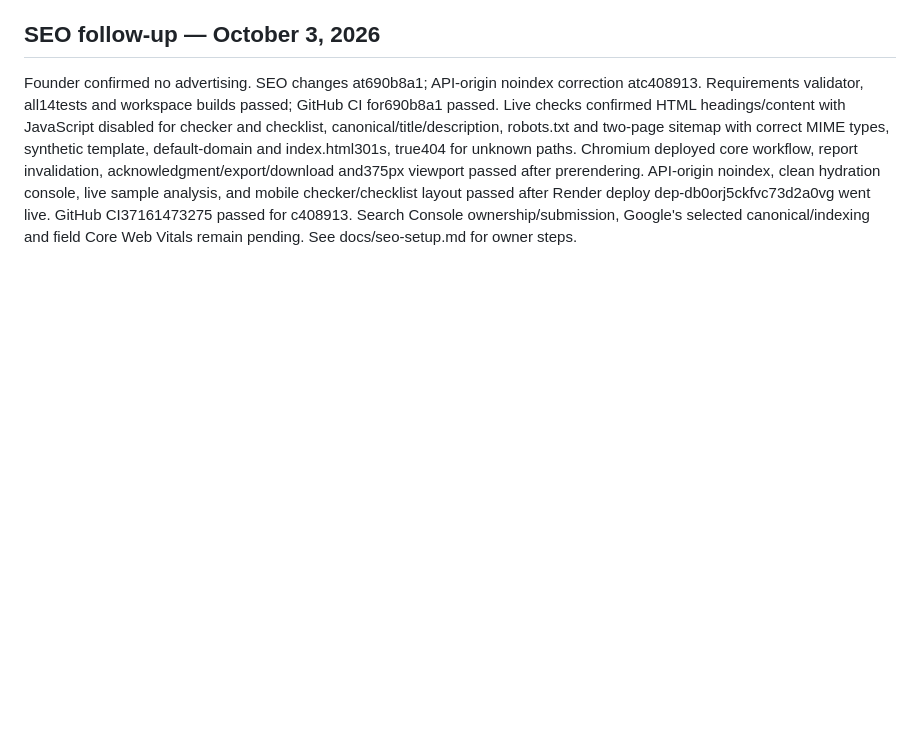
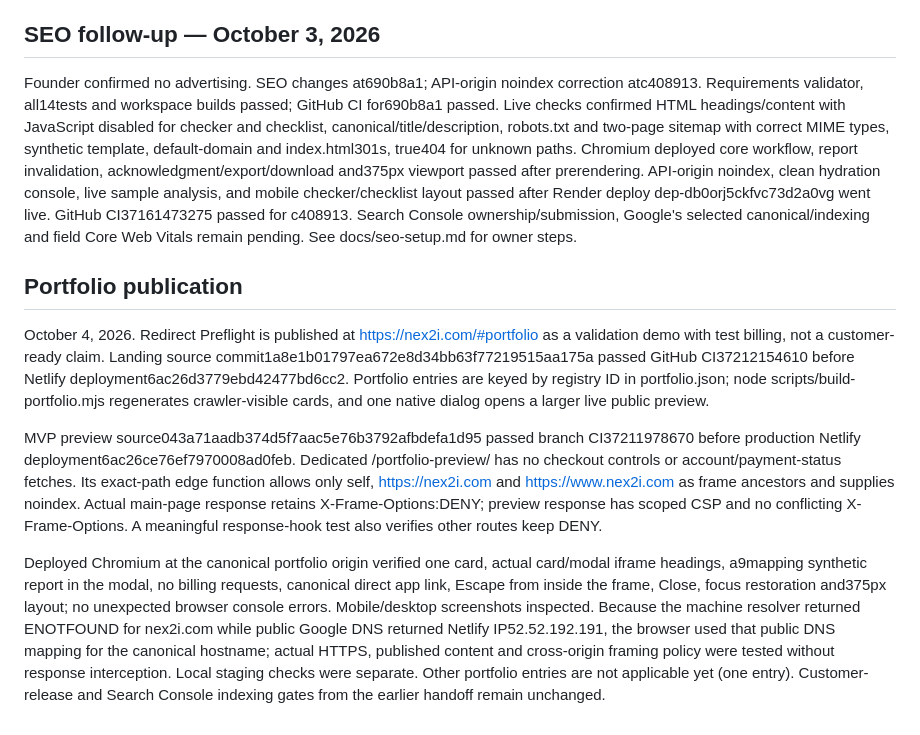
Before and after one commit to Nex2i/redirect-preflight, a Markdown page: docs/verification.md, the part around the change. Drawn GitHub-style; blank space fills up the shorter version.

Commit message:
Record the published Nex2i portfolio and deployed preview verification

```diff
--- a/docs/verification.md
+++ b/docs/verification.md
@@ -30,3 +30,11 @@ Render free servicesrv-db0og49srm7s738gigo0; latest app deploydep-db0oikbtqb8s73
 
 ## SEO follow-up — October 3, 2026
 Founder confirmed no advertising. SEO changes at690b8a1; API-origin noindex correction atc408913. Requirements validator, all14tests and workspace builds passed; GitHub CI for690b8a1 passed. Live checks confirmed HTML headings/content with JavaScript disabled for checker and checklist, canonical/title/description, robots.txt and two-page sitemap with correct MIME types, synthetic template, default-domain and index.html301s, true404 for unknown paths. Chromium deployed core workflow, report invalidation, acknowledgment/export/download and375px viewport passed after prerendering. API-origin noindex, clean hydration console, live sample analysis, and mobile checker/checklist layout passed after Render deploy dep-db0orj5ckfvc73d2a0vg went live. GitHub CI37161473275 passed for c408913. Search Console ownership/submission, Google's selected canonical/indexing and field Core Web Vitals remain pending. See docs/seo-setup.md for owner steps.
+
+## Portfolio publication
+
+October 4, 2026. Redirect Preflight is published at https://nex2i.com/#portfolio as a validation demo with test billing, not a customer-ready claim. Landing source commit1a8e1b01797ea672e8d34bb63f77219515aa175a passed GitHub CI37212154610 before Netlify deployment6ac26d3779ebd42477bd6cc2. Portfolio entries are keyed by registry ID in portfolio.json; node scripts/build-portfolio.mjs regenerates crawler-visible cards, and one native dialog opens a larger live public preview.
+
+MVP preview source043a71aadb374d5f7aac5e76b3792afbdefa1d95 passed branch CI37211978670 before production Netlify deployment6ac26ce76ef7970008ad0feb. Dedicated /portfolio-preview/ has no checkout controls or account/payment-status fetches. Its exact-path edge function allows only self, https://nex2i.com and https://www.nex2i.com as frame ancestors and supplies noindex. Actual main-page response retains X-Frame-Options:DENY; preview response has scoped CSP and no conflicting X-Frame-Options. A meaningful response-hook test also verifies other routes keep DENY.
+
+Deployed Chromium at the canonical portfolio origin verified one card, actual card/modal iframe headings, a9mapping synthetic report in the modal, no billing requests, canonical direct app link, Escape from inside the frame, Close, focus restoration and375px layout; no unexpected browser console errors. Mobile/desktop screenshots inspected. Because the machine resolver returned ENOTFOUND for nex2i.com while public Google DNS returned Netlify IP52.52.192.191, the browser used that public DNS mapping for the canonical hostname; actual HTTPS, published content and cross-origin framing policy were tested without response interception. Local staging checks were separate. Other portfolio entries are not applicable yet (one entry). Customer-release and Search Console indexing gates from the earlier handoff remain unchanged.
```
Also changed, not shown: docs/manual-test-checklist.md (+2 -0 lines).
